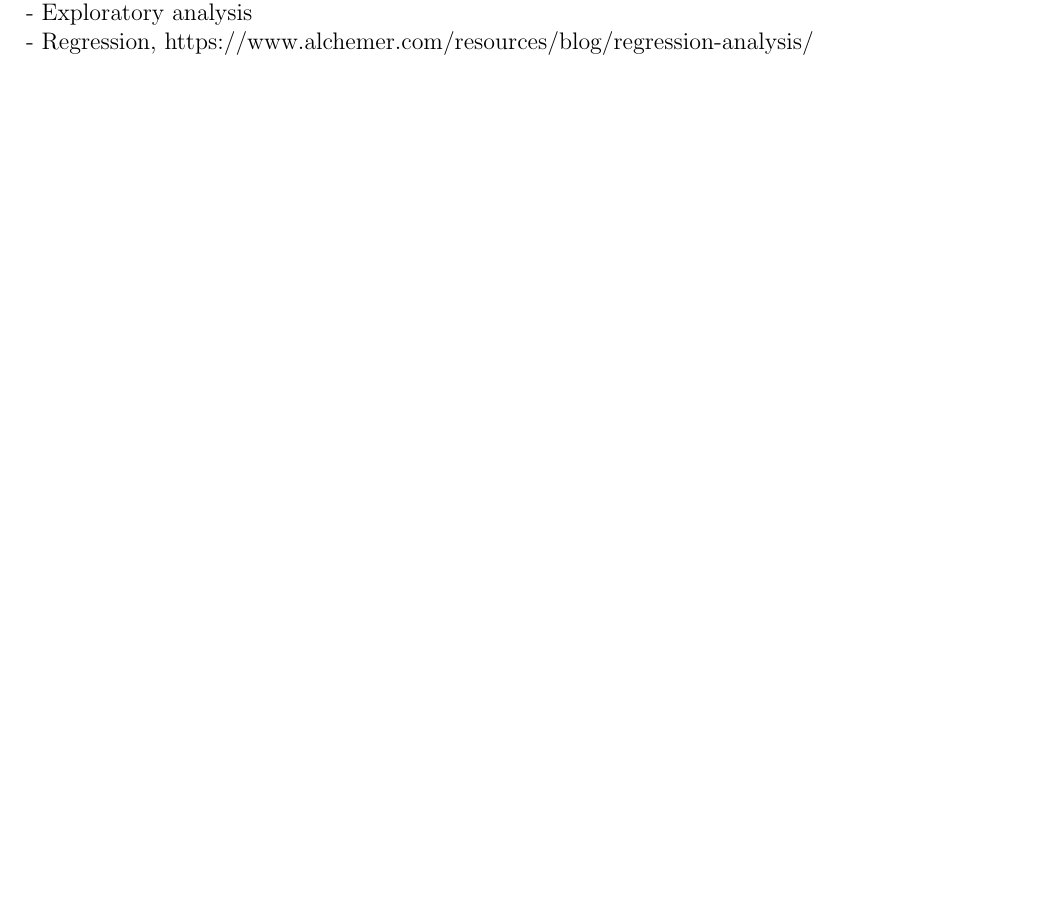
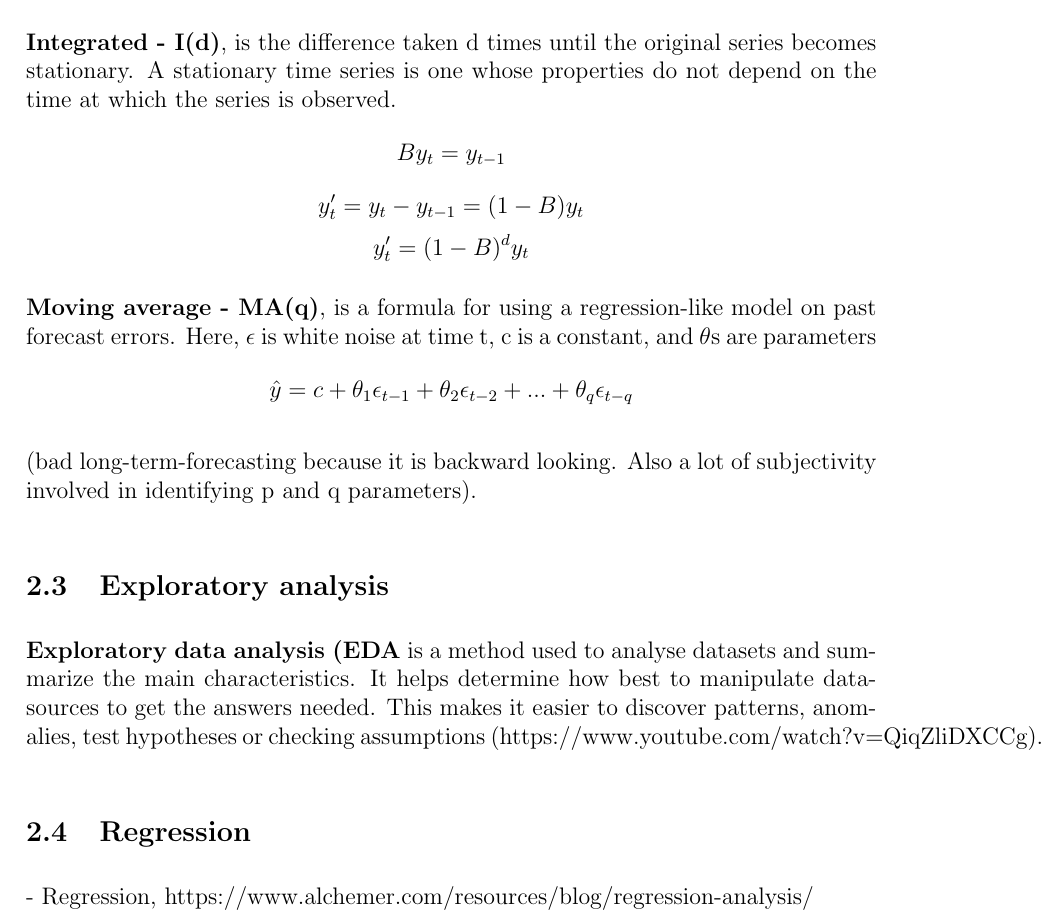
Before and after one commit to BachelorLaks/bachelor2023, a LaTeX document (main.tex, which reads Sections/Theory and literature.tex): part of the page before the commit and part of page 2 of 3 after it, cut at the place of the change, the shorter picture padded with empty space. Compiled offline with pdfLaTeX.

Commit message:
Updates from Overleaf

```diff
--- a/Sections/Theory and literature.tex
+++ b/Sections/Theory and literature.tex
@@ -6,0 +21,16 @@ Neural networks, especially LSTM compared to other predictive models
+\textbf{Integrated - I(d)}, is the difference taken d times until the original series becomes stationary. A stationary time series is one whose properties do not depend on the time at which the series is observed.
+$$By_t = y_{t-1}$$
+$$y'_t = y_t - y_{t-1} = (1 - B)y_t$$
+$$y'_t = (1-B)^dy_t$$
+
+\textbf{Moving average - MA(q)}, is a formula for using a regression-like model on past forecast errors. Here, $\epsilon$ is white noise at time t, c is a constant, and $\theta$s are parameters
+$$\hat{y} = c + \theta_1\epsilon_{t-1} + \theta_2\epsilon_{t-2} + ... + \theta_q\epsilon_{t-q}$$
+
+(bad long-term-forecasting because it is backward looking. Also a lot of subjectivity involved in identifying p and q parameters).
+
+
+\subsection{Exploratory analysis}
+\textbf{Exploratory data analysis (EDA} is a method used to analyse datasets and summarize the main characteristics. It helps determine how best to manipulate datasources to get the answers needed. This makes it easier to discover patterns, anomalies, test hypotheses or checking assumptions (https://www.youtube.com/watch?v=QiqZliDXCCg).
+
+\subsection{Regression}
+- Regression, https://www.alchemer.com/resources/blog/regression-analysis/\\
```
Also changed, not shown: Sections/Methodology.tex (+0 -6 lines), main.tex (+2 -1 lines), Sections/Theory and literature.tex (21 more changed lines).
